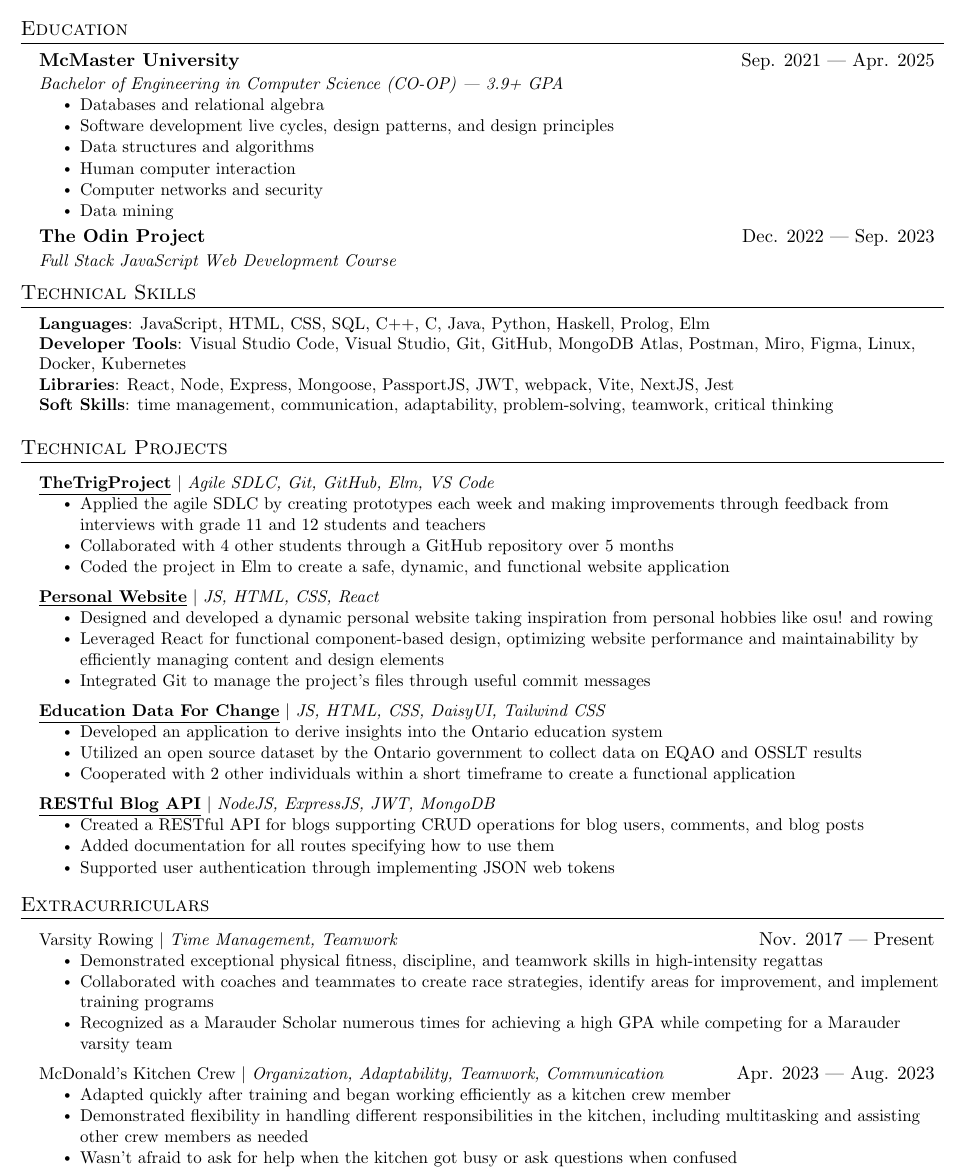
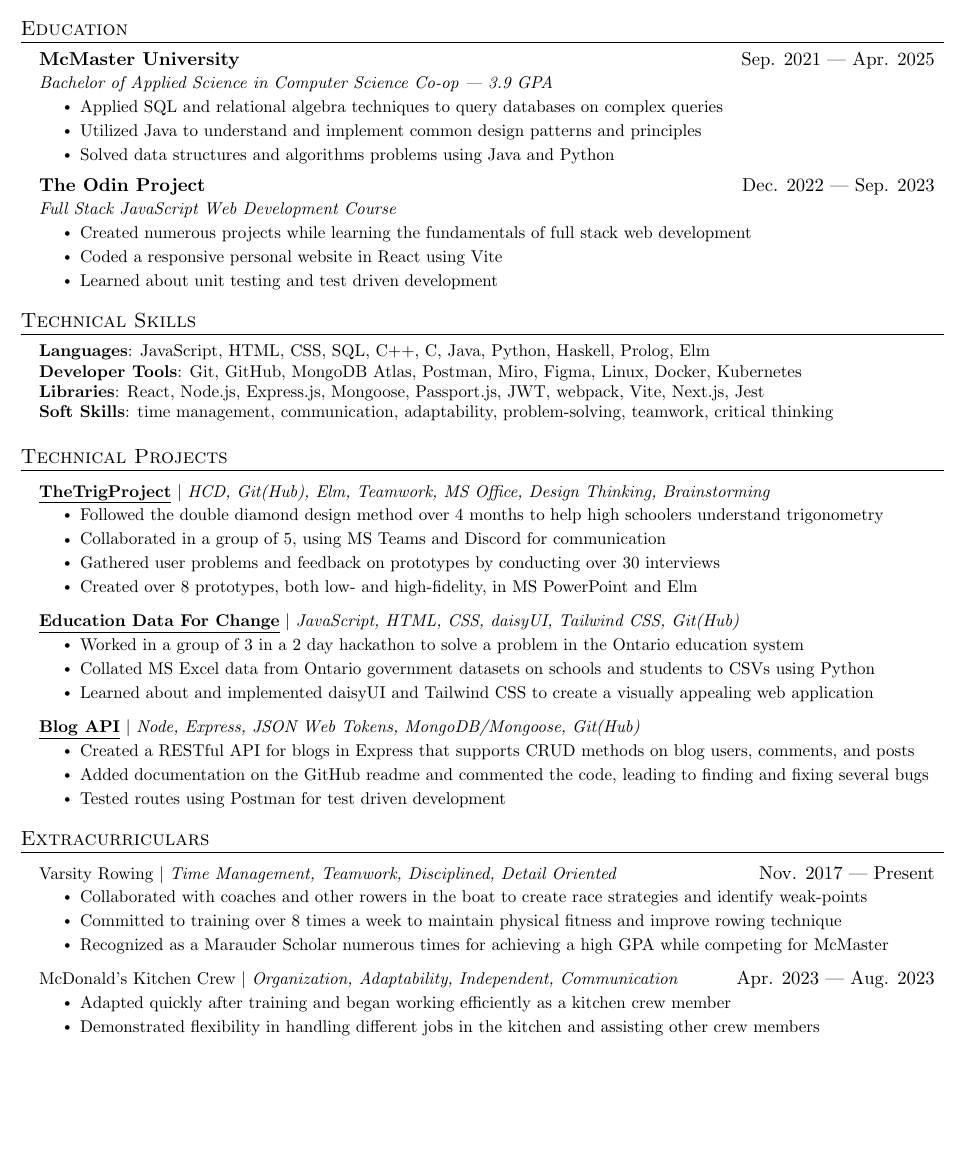
Before and after one commit to geon-youn/resume, a LaTeX document (Geon Youn - Student Intern.tex): part of the page, cut so that both start at the same text, the shorter picture padded with empty space. Compiled offline with pdfLaTeX.

Commit message:
change resume list items

```diff
--- a/Geon Youn - Student Intern.tex
+++ b/Geon Youn - Student Intern.tex
@@ -121,18 +121,20 @@
 \resumeSubHeadingListStart
 \resumeSubheading
 {McMaster University}{Sep. 2021 --- Apr. 2025}
-{Bachelor of Engineering in Computer Science (CO-OP) --- 3.9+ GPA}{}
+{Bachelor of Applied Science in Computer Science Co-op --- 3.9 GPA}{}
 \resumeItemListStart
-\resumeItem{Databases and relational algebra}
-\resumeItem{Software development live cycles, design patterns, and design principles}
-\resumeItem{Data structures and algorithms}
-\resumeItem{Human computer interaction}
-\resumeItem{Computer networks and security}
-\resumeItem{Data mining}
+\resumeItem{Applied SQL and relational algebra techniques to query databases on complex queries}
+\resumeItem{Utilized Java to understand and implement common design patterns and principles}
+\resumeItem{Solved data structures and algorithms problems using Java and Python}
 \resumeItemListEnd
 \resumeSubheading
 {The Odin Project}{Dec. 2022 --- Sep. 2023}
 {Full Stack JavaScript Web Development Course}{}
+\resumeItemListStart
+\resumeItem{Created numerous projects while learning the fundamentals of full stack web development}
+\resumeItem{Coded a responsive personal website in React using Vite}
+\resumeItem{Learned about unit testing and test driven development}
+\resumeItemListEnd
 \resumeSubHeadingListEnd
 
 %-----------PROGRAMMING SKILLS-----------
@@ -141,91 +143,39 @@
 	\small{\item{
 		            \textbf{Languages}{: JavaScript, HTML, CSS, SQL, C++, C, Java, Python, Haskell,
 			            Prolog, Elm} \\
-		            \textbf{Developer Tools}{: Visual Studio Code, Visual Studio, Git, GitHub, MongoDB Atlas, Postman, Miro, Figma, Linux, Docker, Kubernetes} \\
-		            \textbf{Libraries}{: React, Node, Express, Mongoose, PassportJS, JWT, webpack, Vite, NextJS, Jest} \\
+		            \textbf{Developer Tools}{: Git, GitHub, MongoDB Atlas, Postman, Miro, Figma, Linux, Docker, Kubernetes} \\
+		            \textbf{Libraries}{: React, Node.js, Express.js, Mongoose, Passport.js, JWT, webpack, Vite, Next.js, Jest} \\
 		            \textbf{Soft Skills}{: time management,
 			            communication, adaptability,
 			            problem-solving, teamwork, critical thinking}
 		      }}
 \end{itemize}
 
-%-----------EXPERIENCE-----------
-%\section{Experience}
-%  \resumeSubHeadingListStart
-%
-%    \resumeSubheading
-%      {Undergraduate Research Assistant}{June 2020 -- Present}
-%      {Texas A\&M University}{College Station, TX}
-%      \resumeItemListStart
-%        \resumeItem{Developed a REST API using FastAPI and PostgreSQL to store data from learning management systems}
-%        \resumeItem{Developed a full-stack web application using Flask, React, PostgreSQL and Docker to analyze GitHub data}
-%        \resumeItem{Explored ways to visualize GitHub collaboration in a classroom setting}
-%      \resumeItemListEnd
-
-% -----------Multiple Positions Heading-----------
-%    \resumeSubSubheading
-%     {Software Engineer I}{Oct 2014 - Sep 2016}
-%     \resumeItemListStart
-%        \resumeItem{Apache Beam}
-%          {Apache Beam is a unified model for defining both batch and streaming data-parallel processing pipelines}
-%     \resumeItemListEnd
-%    \resumeSubHeadingListEnd
-%-------------------------------------------
-
-%    \resumeSubheading
-%      {Information Technology Support Specialist}{Sep. 2018 -- Present}
-%      {Southwestern University}{Georgetown, TX}
-%      \resumeItemListStart
-%        \resumeItem{Communicate with managers to set up campus computers used on campus}
-%        \resumeItem{Assess and troubleshoot computer problems brought by students, faculty and staff}
-%        \resumeItem{Maintain upkeep of computers, classroom equipment, and 200 printers across campus}
-%    \resumeItemListEnd
-%
-%    \resumeSubheading
-%      {Artificial Intelligence Research Assistant}{May 2019 -- July 2019}
-%      {Southwestern University}{Georgetown, TX}
-%      \resumeItemListStart
-%        \resumeItem{Explored methods to generate video game dungeons based off of \emph{The Legend of Zelda}}
-%        \resumeItem{Developed a game in Java to test the generated dungeons}
-%        \resumeItem{Contributed 50K+ lines of code to an established codebase via Git}
-%        \resumeItem{Conducted  a human subject study to determine which video game dungeon generation technique is enjoyable}
-%        \resumeItem{Wrote an 8-page paper and gave multiple presentations on-campus}
-%        \resumeItem{Presented virtually to the World Conference on Computational Intelligence}
-%      \resumeItemListEnd
-%
-%  \resumeSubHeadingListEnd
-
 %-----------PROJECTS-----------
 \section{Technical Projects}
 \resumeSubHeadingListStart
 
 \resumeProjectHeading{\href{https://github.com/youcefs21/TheTrigProject}{\underline{\textbf{TheTrigProject}}}
-	$|$ \emph{Agile SDLC, Git, GitHub, Elm, VS Code}}{}
+	$|$ \emph{HCD, Git(Hub), Elm, Teamwork, MS Office, Design Thinking, Brainstorming}}{}
 \resumeItemListStart
-\resumeItem{Applied the agile SDLC by creating prototypes each week and making improvements through feedback from interviews with grade 11 and 12 students and teachers}
-\resumeItem{Collaborated with 4 other students through a GitHub repository over 5 months}
-\resumeItem{Coded the project in Elm to create a safe, dynamic, and functional website application}
+\resumeItem{Followed the double diamond design method over 4 months to help high schoolers understand trigonometry}
+\resumeItem{Collaborated in a group of 5, using MS Teams and Discord for communication}
+\resumeItem{Gathered user problems and feedback on prototypes by conducting over 30 interviews}
+\resumeItem{Created over 8 prototypes, both low- and high-fidelity, in MS PowerPoint and Elm}
 \resumeItemListEnd
 
-\resumeProjectHeading{\href{https://geon-youn.github.io/}{\underline{\textbf{Personal Website}}} $|$ \emph{JS, HTML, CSS, React}}{}
+\resumeProjectHeading{\href{https://github.com/owengretzinger/education-data-for-change}{\underline{\textbf{Education Data For Change}}} $|$ \emph{JavaScript, HTML, CSS, daisyUI, Tailwind CSS, Git(Hub)}}{}
 \resumeItemListStart
-\resumeItem{Designed and developed a dynamic personal website taking inspiration from personal hobbies like osu! and rowing}
-\resumeItem{Leveraged React for functional component-based design, optimizing website performance and maintainability by efficiently managing content and design elements}
-\resumeItem{Integrated Git to manage the project's files through useful commit messages}
+\resumeItem{Worked in a group of 3 in a 2 day hackathon to solve a problem in the Ontario education system}
+\resumeItem{Collated MS Excel data from Ontario government datasets on schools and students to CSVs using Python}
+\resumeItem{Learned about and implemented daisyUI and Tailwind CSS to create a visually appealing web application}
 \resumeItemListEnd
 
-\resumeProjectHeading{\href{https://github.com/owengretzinger/education-data-for-change}{\underline{\textbf{Education Data For Change}}} $|$ \emph{JS, HTML, CSS, DaisyUI, Tailwind CSS}}{}
+\resumeProjectHeading{\href{https://github.com/geon-youn/blog-api}{\underline{\textbf{Blog API}}} $|$ \emph{Node, Express, JSON Web Tokens, MongoDB/Mongoose, Git(Hub)}}{}
 \resumeItemListStart
-\resumeItem{Developed an application to derive insights into the Ontario education system}
-\resumeItem{Utilized an open source dataset by the Ontario government to collect data on EQAO and OSSLT results}
-\resumeItem{Cooperated with 2 other individuals within a short timeframe to create a functional application}
-\resumeItemListEnd
-
-\resumeProjectHeading{\href{https://github.com/geon-youn/blog-api}{\underline{\textbf{RESTful Blog API}}} $|$ \emph{NodeJS, ExpressJS, JWT, MongoDB}}{}
-\resumeItemListStart
-\resumeItem{Created a RESTful API for blogs supporting CRUD operations for blog users, comments, and blog posts}
-\resumeItem{Added documentation for all routes specifying how to use them}
-\resumeItem{Supported user authentication through implementing JSON web tokens}
+\resumeItem{Created a RESTful API for blogs in Express that supports CRUD methods on blog users, comments, and posts}
+\resumeItem{Added documentation on the GitHub readme and commented the code, leading to finding and fixing several bugs}
+\resumeItem{Tested routes using Postman for test driven development}
 \resumeItemListEnd
 
 
@@ -234,18 +184,17 @@
 %-----------LEADERSHIP EXPERIENCE (CLUBS)-----------
 \section{Extracurriculars}
 \resumeSubHeadingListStart
-\resumeProjectHeading{Varsity Rowing $|$ \emph{Time Management, Teamwork}}{Nov. 2017 ---
+\resumeProjectHeading{Varsity Rowing $|$ \emph{Time Management, Teamwork, Disciplined, Detail Oriented}}{Nov. 2017 ---
 	Present}
 \resumeItemListStart
-\resumeItem{Demonstrated exceptional physical fitness, discipline, and teamwork skills in high-intensity regattas}
-\resumeItem{Collaborated with coaches and teammates to create race strategies, identify areas for improvement, and implement training programs}
-\resumeItem{Recognized as a Marauder Scholar numerous times for achieving a high GPA while competing for a Marauder varsity team}
+\resumeItem{Collaborated with coaches and other rowers in the boat to create race strategies and identify weak-points}
+\resumeItem{Committed to training over 8 times a week to maintain physical fitness and improve rowing technique}
+\resumeItem{Recognized as a Marauder Scholar numerous times for achieving a high GPA while competing for McMaster}
 \resumeItemListEnd
-\resumeProjectHeading{McDonald's Kitchen Crew $|$ \emph{Organization, Adaptability, Teamwork, Communication}}{Apr. 2023 --- Aug. 2023}
+\resumeProjectHeading{McDonald's Kitchen Crew $|$ \emph{Organization, Adaptability, Independent, Communication}}{Apr. 2023 --- Aug. 2023}
 \resumeItemListStart
 \resumeItem{Adapted quickly after training and began working efficiently as a kitchen crew member}
-\resumeItem{Demonstrated flexibility in handling different responsibilities in the kitchen, including multitasking and assisting other crew members as needed}
-\resumeItem{Wasn't afraid to ask for help when the kitchen got busy or ask questions when confused}
+\resumeItem{Demonstrated flexibility in handling different jobs in the kitchen and assisting other crew members}
 \resumeItemListEnd
 \resumeSubHeadingListEnd
 
```
Also changed, not shown: Geon Youn - Student Intern.pdf.
